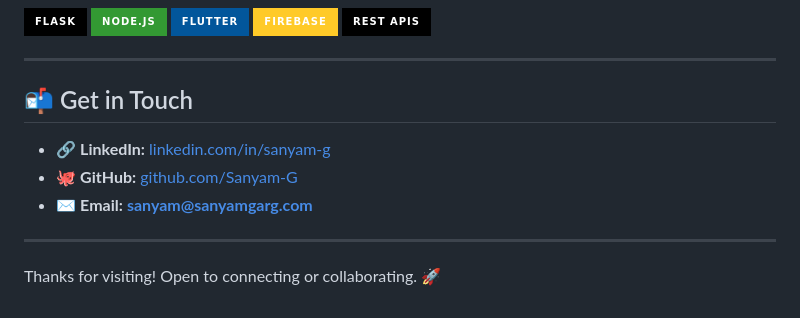
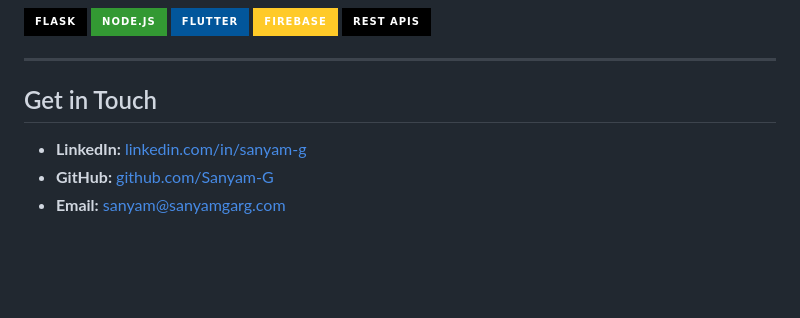
Before and after one commit to Sanyam-G/Sanyam-G, a Markdown page: README.md, the part around one of its changes. Drawn GitHub-style; badges without logos; blank space fills up the shorter version.

```diff
--- a/README.md
+++ b/README.md
@@ -80,12 +87,8 @@ Focused on **AI/Machine Learning**, **Backend Systems**, and practical, data-dri
 
 ---
 
-## 📬 Get in Touch
+## Get in Touch
 
-*   🔗 **LinkedIn:** [linkedin.com/in/sanyam-g](https://www.linkedin.com/in/sanyam-g)
-*   🐙 **GitHub:** [github.com/Sanyam-G](https://github.com/Sanyam-G)
-*   ✉️ **Email:** **[sanyam@sanyamgarg.com](mailto:sanyam@sanyamgarg.com)**
-
----
-
-Thanks for visiting! Open to connecting or collaborating. 🚀
+*   **LinkedIn:** [linkedin.com/in/sanyam-g](https://www.linkedin.com/in/sanyam-g)
+*   **GitHub:** [github.com/Sanyam-G](https://github.com/Sanyam-G)
+*   **Email:** [sanyam@sanyamgarg.com](mailto:sanyam@sanyamgarg.com)
```
Also changed, not shown: other parts of README.md (+30 -23 lines).
